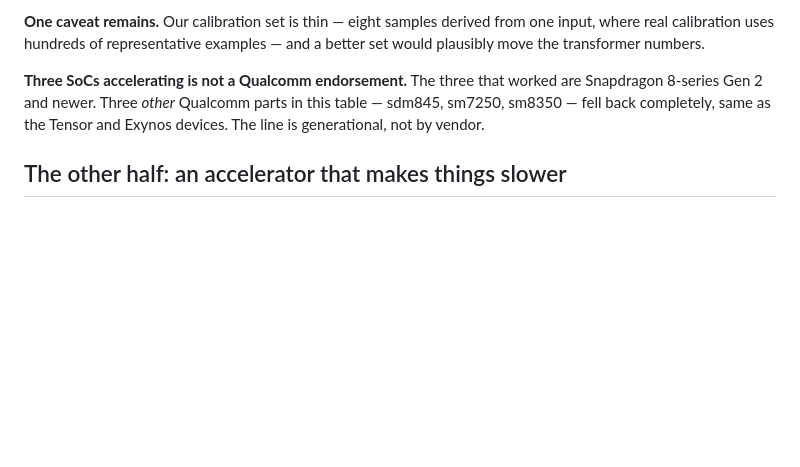
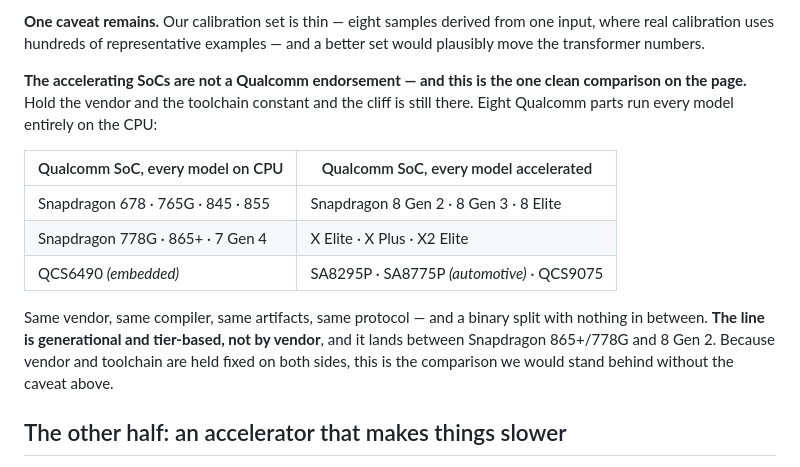
Before and after one commit to ahmtox/edgefit, a Markdown page: docs/silent-fallback.md, the part around one of its changes. Drawn GitHub-style; blank space fills up the shorter version.

```diff
--- a/docs/silent-fallback.md
+++ b/docs/silent-fallback.md
@@ -230,10 +259,20 @@ tidy explanations fail.
 input, where real calibration uses hundreds of representative examples — and a better set
 would plausibly move the transformer numbers.
 
-**Three SoCs accelerating is not a Qualcomm endorsement.** The three that worked are
-Snapdragon 8-series Gen 2 and newer. Three *other* Qualcomm parts in this table — sdm845,
-sm7250, sm8350 — fell back completely, same as the Tensor and Exynos devices. The line
-is generational, not by vendor.
+**The accelerating SoCs are not a Qualcomm endorsement — and this is the one clean
+comparison on the page.** Hold the vendor and the toolchain constant and the cliff is still
+there. Eight Qualcomm parts run every model entirely on the CPU:
+
+| Qualcomm SoC, every model on CPU | Qualcomm SoC, every model accelerated |
+|---|---|
+| Snapdragon 678 · 765G · 845 · 855 | Snapdragon 8 Gen 2 · 8 Gen 3 · 8 Elite |
+| Snapdragon 778G · 865+ · 7 Gen 4 | X Elite · X Plus · X2 Elite |
+| QCS6490 *(embedded)* | SA8295P · SA8775P *(automotive)* · QCS9075 |
+
+Same vendor, same compiler, same artifacts, same protocol — and a binary split with nothing
+in between. **The line is generational and tier-based, not by vendor**, and it lands between
+Snapdragon 865+/778G and 8 Gen 2. Because vendor and toolchain are held fixed on both sides,
+this is the comparison we would stand behind without the caveat above.
 
 ## The other half: an accelerator that makes things slower
 
```
Also changed, not shown: other parts of docs/silent-fallback.md (+56 -27 lines), README.md (+14 -6 lines).
